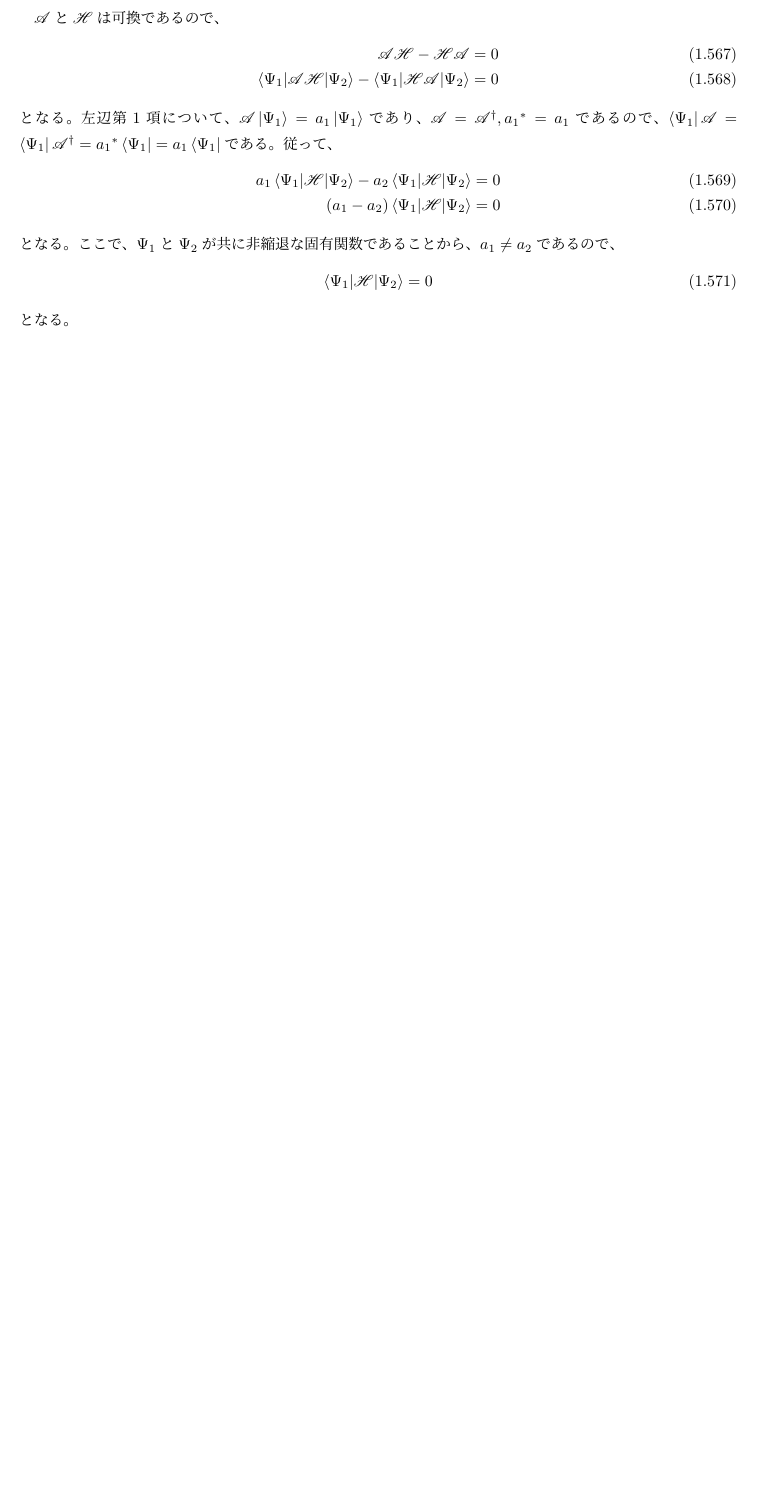
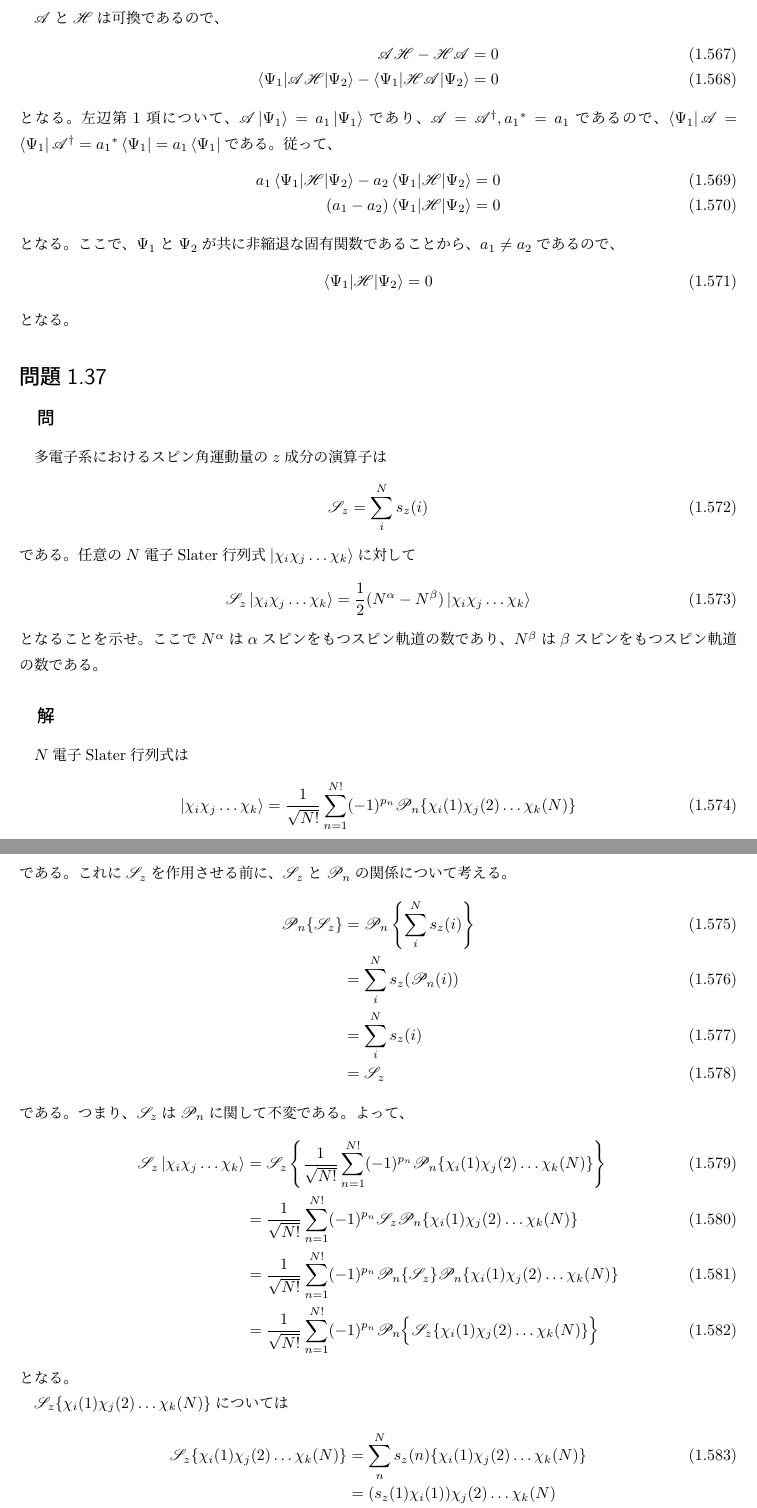
Before and after one commit to SahayanKY/QuantumChemistryPractice, a LaTeX book (Szabo/Main.tex, which reads Szabo/body/2nd/Q2-037.tex): part of page 44 of 44 before the commit and two parts of pages 44 and 45 of 46 after it, the two joined at a grey line, cut so that both start at the same text, the shorter picture padded with empty space. Compiled offline with pLaTeX and dvipdfmx; a LaTeX package or settings file that is missing is left out.

Commit message:
問題2.37終了

```diff
--- /dev/null
+++ b/Szabo/body/2nd/Q2-037.tex
@@ -0,0 +1,125 @@
+%ファイルID
+%2020/06/18 08:53
+%->2006180853SahayanKY(ファイル作成者)
+\subsection{問}
+多電子系におけるスピン角運動量の$z$成分の演算子は
+\begin{align}
+	\mathscr{S}_z
+&=
+	\sum_i^N
+		s_z(i)
+\end{align}
+である。
+任意の$N$電子Slater行列式$\ket{\chi_i\chi_j\dots\chi_k}$に対して
+\begin{align}
+	\mathscr{S}_z \ket{\chi_i\chi_j\dots\chi_k}
+&=
+	\frac{1}{2}
+	(N^{\alpha} -N^{\beta})
+	\ket{\chi_i\chi_j\dots\chi_k}
+\end{align}
+となることを示せ。
+ここで$N^{\alpha}$は$\alpha$スピンをもつスピン軌道の数であり、
+$N^{\beta}$は$\beta$スピンをもつスピン軌道の数である。
+
+\subsection{解}
+$N$電子Slater行列式は
+\begin{align}
+	\ket{\chi_i\chi_j\dots\chi_k}
+&=
+	\frac{1}{\sqrt{N!}}
+	\sum_{n=1}^{N!}
+		(-1)^{p_n}
+		\mathscr{P}_n\{
+			\chi_i(1) \chi_j(2) \dots \chi_k(N)
+		\}
+\end{align}
+である。
+これに$\mathscr{S}_z$を作用させる前に、
+$\mathscr{S}_z$と$\mathscr{P}_n$の関係について考える。
+\begin{align}
+	\mathscr{P}_n\{\mathscr{S}_z\}
+&=
+	\mathscr{P}_n\left\{
+		\sum_i^N s_z(i)
+	\right\} \\
+%
+%
+&=
+	\sum_i^N s_z(\mathscr{P}_n(i)) \\
+%
+%
+&=
+	\sum_i^N s_z(i) \\
+%
+%
+&=
+	\mathscr{S}_z
+\end{align}
+である。つまり、$\mathscr{S}_z$は$\mathscr{P}_n$に関して不変である。
+よって、
+\begin{align}
+	\mathscr{S}_z \ket{\chi_i\chi_j\dots\chi_k}
+&=
+	\mathscr{S}_z\left\{
+		\frac{1}{\sqrt{N!}}
+		\sum_{n=1}^{N!}
+			(-1)^{p_n}
+			\mathscr{P}_n\{
+				\chi_i(1) \chi_j(2) \dots \chi_k(N)
+			\}
+	\right\} \\
+%
+%
+&=
+	\frac{1}{\sqrt{N!}}
+	\sum_{n=1}^{N!}
+		(-1)^{p_n}
+		\mathscr{S}_z
+		\mathscr{P}_n\{
+			\chi_i(1) \chi_j(2) \dots \chi_k(N)
+		\} \\
+%
+%
+&=
+	\frac{1}{\sqrt{N!}}
+	\sum_{n=1}^{N!}
+		(-1)^{p_n}
+		\mathscr{P}_n\{\mathscr{S}_z\}
+		\mathscr{P}_n\{
+			\chi_i(1) \chi_j(2) \dots \chi_k(N)
+		\} \\
+%
+%
+&=
+	\frac{1}{\sqrt{N!}}
+	\sum_{n=1}^{N!}
+		(-1)^{p_n}
+		\mathscr{P}_n\Bigl\{
+			\mathscr{S}_z\{
+				\chi_i(1) \chi_j(2) \dots \chi_k(N)
+			\}
+		\Bigr\}
+\end{align}
+となる。
+
+$\mathscr{S}_z\{\chi_i(1) \chi_j(2) \dots \chi_k(N)\}$については
+\begin{align}
+	\mathscr{S}_z\{
+		\chi_i(1) \chi_j(2) \dots \chi_k(N)
+	\}
+&=
+	\sum_n^N
+		s_z(n)\{
+			\chi_i(1) \chi_j(2) \dots \chi_k(N)
+		\} \\
+%
+%
+&=
+	(s_z(1) \chi_i(1)) \chi_j(2) \dots \chi_k(N) \nonumber \\ &\quad
+	+
+	\chi_i(1) (s_z(2) \chi_j(2)) \dots \chi_k(N) \nonumber \\ &\quad
+	+
+	\chi_i(1) \chi_j(2) \dots (s_z(N) \chi_k(N))
+\end{align}
+であり、
@@ -0,0 +172 @@
+となる。
@@ -0,0 +215 @@
+となる。
```
Also changed, not shown: Szabo/body/2nd/Main2nd.tex (+4 -0 lines), Szabo/body/2nd/Q2-037.tex (88 more changed lines).
